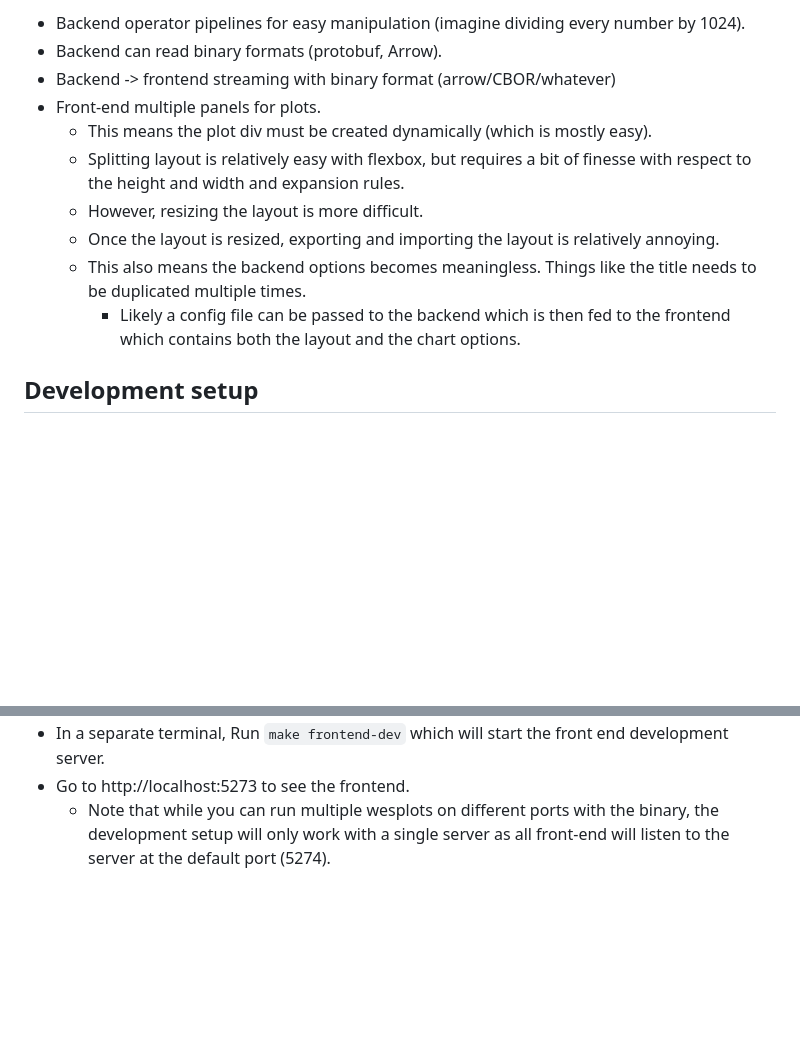
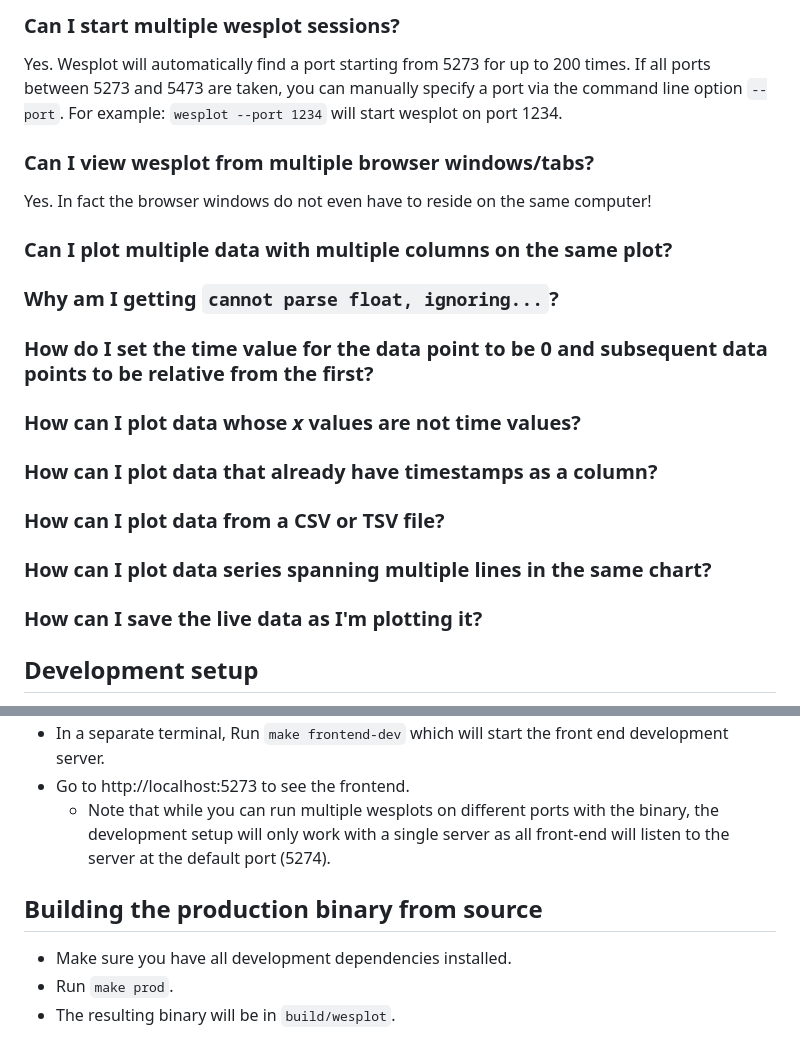
Before and after one commit to cactusdynamics/wesplot, a Markdown page: README.md, 2 parts joined by grey strips. Drawn GitHub-style; blank space fills up the shorter version.

```diff
--- a/README.md
+++ b/README.md
@@ -182,15 +203,31 @@ Features
 
-- Backend operator pipelines for easy manipulation (imagine dividing every number by 1024).
-- Backend can read binary formats (protobuf, Arrow).
-- Backend -> frontend streaming with binary format (arrow/CBOR/whatever)
-- Front-end multiple panels for plots.
-  - This means the plot div must be created dynamically (which is mostly easy).
-  - Splitting layout is relatively easy with flexbox, but requires a bit of finesse with respect to the height and width and expansion rules.
-  - However, resizing the layout is more difficult.
-  - Once the layout is resized, exporting and importing the layout is relatively annoying.
-  - This also means the backend options becomes meaningless. Things like the title needs to be duplicated multiple times.
-    - Likely a config file can be passed to the backend which is then fed to the frontend which contains both the layout and the chart options.
+### Can I start multiple wesplot sessions?
 
+Yes. Wesplot will automatically find a port starting from 5273 for up to 200
+times. If all ports between 5273 and 5473 are taken, you can manually specify a
+port via the command line option `--port`. For example: `wesplot --port 1234`
+will start wesplot on port 1234.
+
+### Can I view wesplot from multiple browser windows/tabs?
+
+Yes. In fact the browser windows do not even have to reside on the same
+computer!
+
+### Can I plot multiple data with multiple columns on the same plot?
+
+### Why am I getting `cannot parse float, ignoring...`?
+
+### How do I set the time value for the data point to be 0 and subsequent data points to be relative from the first?
+
+### How can I plot data whose _x_ values are not time values?
+
+### How can I plot data that already have timestamps as a column?
+
+### How can I plot data from a CSV or TSV file?
+
+### How can I plot data series spanning multiple lines in the same chart?
+
+### How can I save the live data as I'm plotting it?
 
 Development setup
 -----------------
@@ -203,3 +240,10 @@ Development setup
 - In a separate terminal, Run `make frontend-dev` which will start the front end development server.
 - Go to http://localhost:5273 to see the frontend.
   - Note that while you can run multiple wesplots on different ports with the binary, the development setup will only work with a single server as all front-end will listen to the server at the default port (5274).
+
+Building the production binary from source
+------------------------------------------
+
+- Make sure you have all development dependencies installed.
+- Run `make prod`.
+- The resulting binary will be in `build/wesplot`.
```
Also changed, not shown: other parts of README.md (+83 -62 lines).
